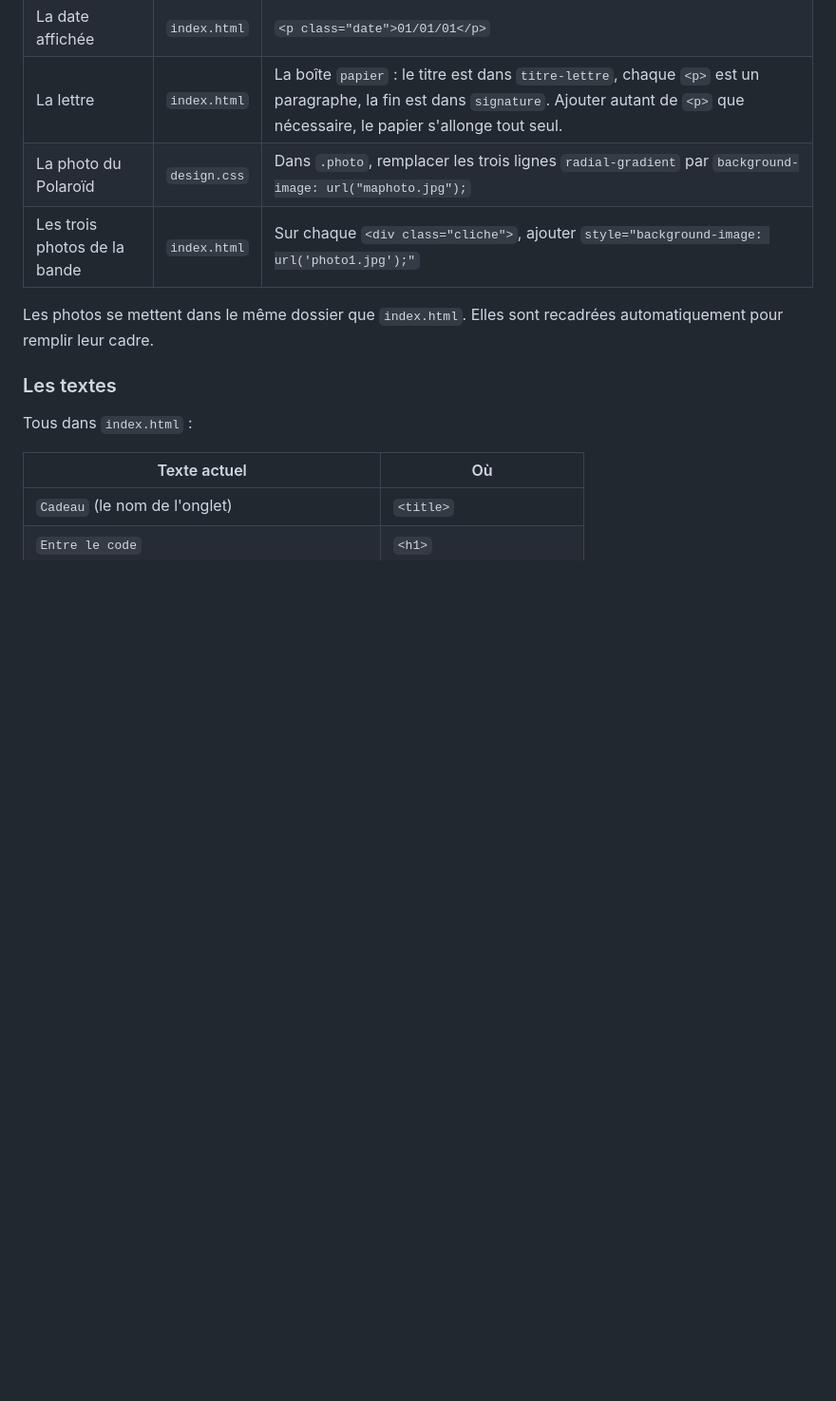
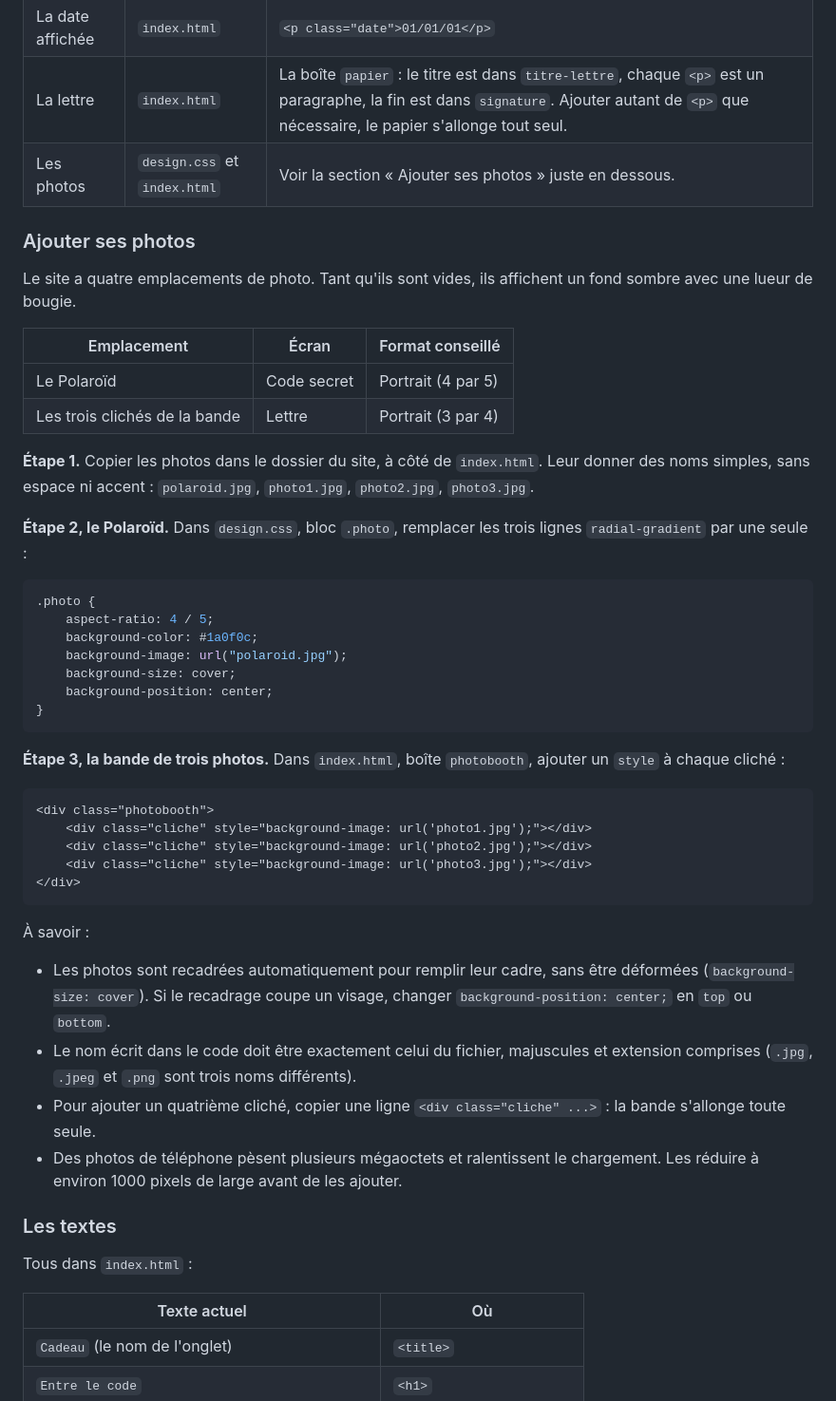
Before and after one commit to alyxianesaiphou-dev/CADEAU, a Markdown page: README.md, the part around the change. Shown at 95% size. Drawn GitHub-style; blank space fills up the shorter version.

Commit message:
changement du readme

````diff
--- a/README.md
+++ b/README.md
@@ -35,10 +35,47 @@ La version de démonstration s'ouvre avec le code **010101**.
 | Le code secret | `script.js` | `const bonCode = "010101";` tout en haut. Six chiffres. |
 | La date affichée | `index.html` | `<p class="date">01/01/01</p>` |
 | La lettre | `index.html` | La boîte `papier` : le titre est dans `titre-lettre`, chaque `<p>` est un paragraphe, la fin est dans `signature`. Ajouter autant de `<p>` que nécessaire, le papier s'allonge tout seul. |
-| La photo du Polaroïd | `design.css` | Dans `.photo`, remplacer les trois lignes `radial-gradient` par `background-image: url("maphoto.jpg");` |
-| Les trois photos de la bande | `index.html` | Sur chaque `<div class="cliche">`, ajouter `style="background-image: url('photo1.jpg');"` |
+| Les photos | `design.css` et `index.html` | Voir la section « Ajouter ses photos » juste en dessous. |
 
-Les photos se mettent dans le même dossier que `index.html`. Elles sont recadrées automatiquement pour remplir leur cadre.
+### Ajouter ses photos
+
+Le site a quatre emplacements de photo. Tant qu'ils sont vides, ils affichent un fond sombre avec une lueur de bougie.
+
+| Emplacement | Écran | Format conseillé |
+| --- | --- | --- |
+| Le Polaroïd | Code secret | Portrait (4 par 5) |
+| Les trois clichés de la bande | Lettre | Portrait (3 par 4) |
+
+**Étape 1.** Copier les photos dans le dossier du site, à côté de `index.html`. Leur donner des noms simples, sans espace ni accent : `polaroid.jpg`, `photo1.jpg`, `photo2.jpg`, `photo3.jpg`.
+
+**Étape 2, le Polaroïd.** Dans `design.css`, bloc `.photo`, remplacer les trois lignes `radial-gradient` par une seule :
+
+```css
+.photo {
+    aspect-ratio: 4 / 5;
+    background-color: #1a0f0c;
+    background-image: url("polaroid.jpg");
+    background-size: cover;
+    background-position: center;
+}
+```
+
+**Étape 3, la bande de trois photos.** Dans `index.html`, boîte `photobooth`, ajouter un `style` à chaque cliché :
+
+```html
+<div class="photobooth">
+    <div class="cliche" style="background-image: url('photo1.jpg');"></div>
+    <div class="cliche" style="background-image: url('photo2.jpg');"></div>
+    <div class="cliche" style="background-image: url('photo3.jpg');"></div>
+</div>
+```
+
+À savoir :
+
+- Les photos sont recadrées automatiquement pour remplir leur cadre, sans être déformées (`background-size: cover`). Si le recadrage coupe un visage, changer `background-position: center;` en `top` ou `bottom`.
+- Le nom écrit dans le code doit être exactement celui du fichier, majuscules et extension comprises (`.jpg`, `.jpeg` et `.png` sont trois noms différents).
+- Pour ajouter un quatrième cliché, copier une ligne `<div class="cliche" ...>` : la bande s'allonge toute seule.
+- Des photos de téléphone pèsent plusieurs mégaoctets et ralentissent le chargement. Les réduire à environ 1000 pixels de large avant de les ajouter.
 
 ### Les textes
 
````
